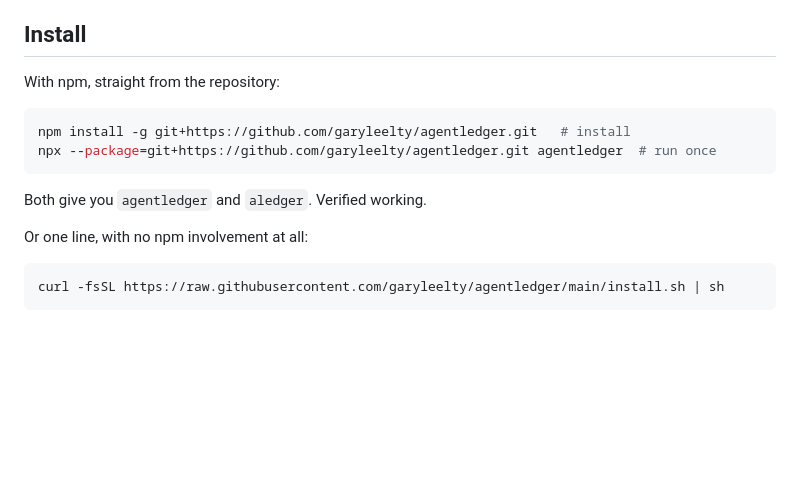
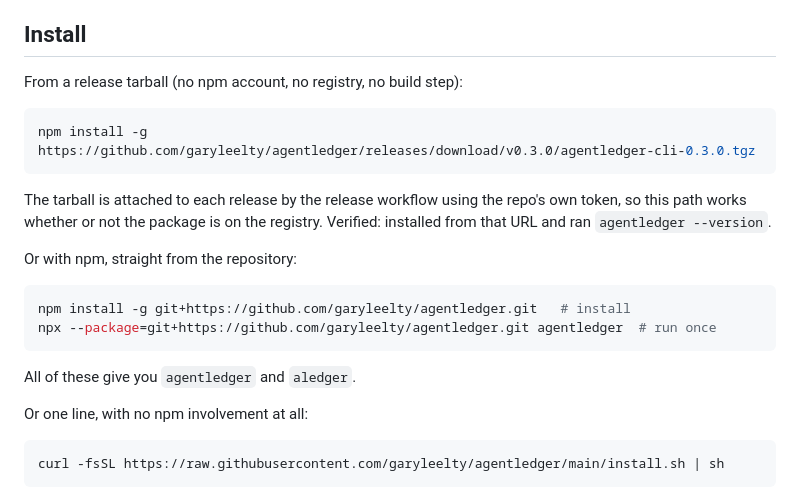
Before and after one commit to garyleelty/agentledger, a Markdown page: README.md, the part around the change. Rendered like a GitHub page; blank space fills up the shorter version.

Commit message:
install: document the release tarball path; round 38 notes

````diff
--- a/README.md
+++ b/README.md
@@ -97,14 +97,24 @@ is part of Node itself.
 
 ## Install
 
-With npm, straight from the repository:
+From a release tarball (no npm account, no registry, no build step):
+
+```bash
+npm install -g https://github.com/garyleelty/agentledger/releases/download/v0.3.0/agentledger-cli-0.3.0.tgz
+```
+
+The tarball is attached to each release by the release workflow using the
+repo's own token, so this path works whether or not the package is on the
+registry. Verified: installed from that URL and ran `agentledger --version`.
+
+Or with npm, straight from the repository:
 
 ```bash
 npm install -g git+https://github.com/garyleelty/agentledger.git   # install
 npx --package=git+https://github.com/garyleelty/agentledger.git agentledger  # run once
 ```
 
-Both give you `agentledger` and `aledger`. Verified working.
+All of these give you `agentledger` and `aledger`.
 
 Or one line, with no npm involvement at all:
 
````
Also changed, not shown: EARNING.md (+40 -0 lines).
